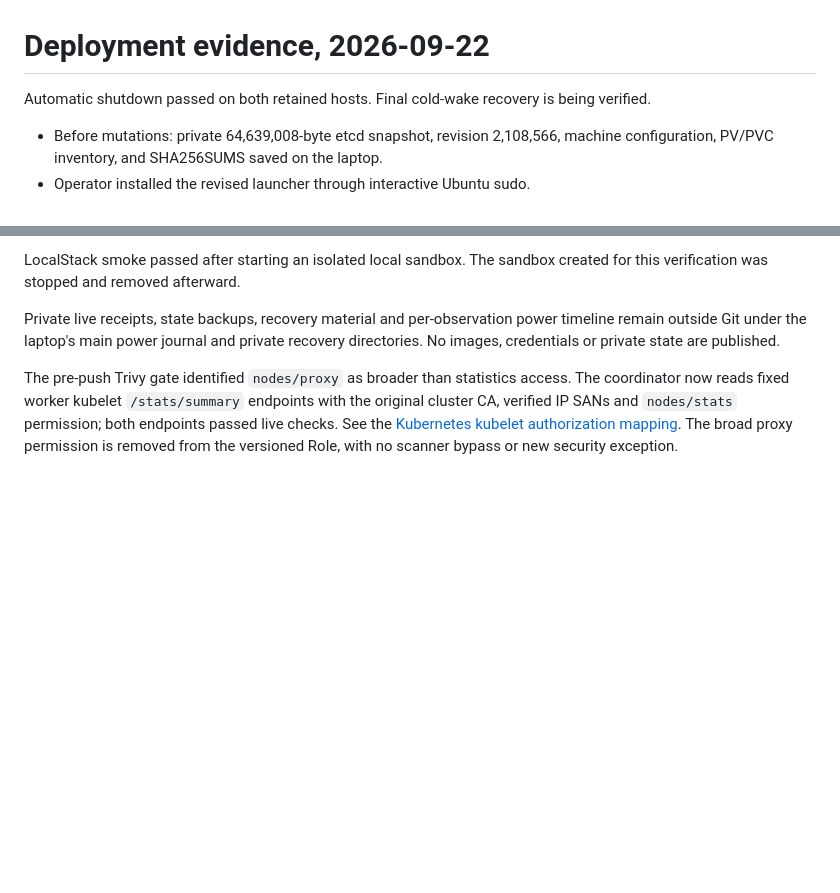
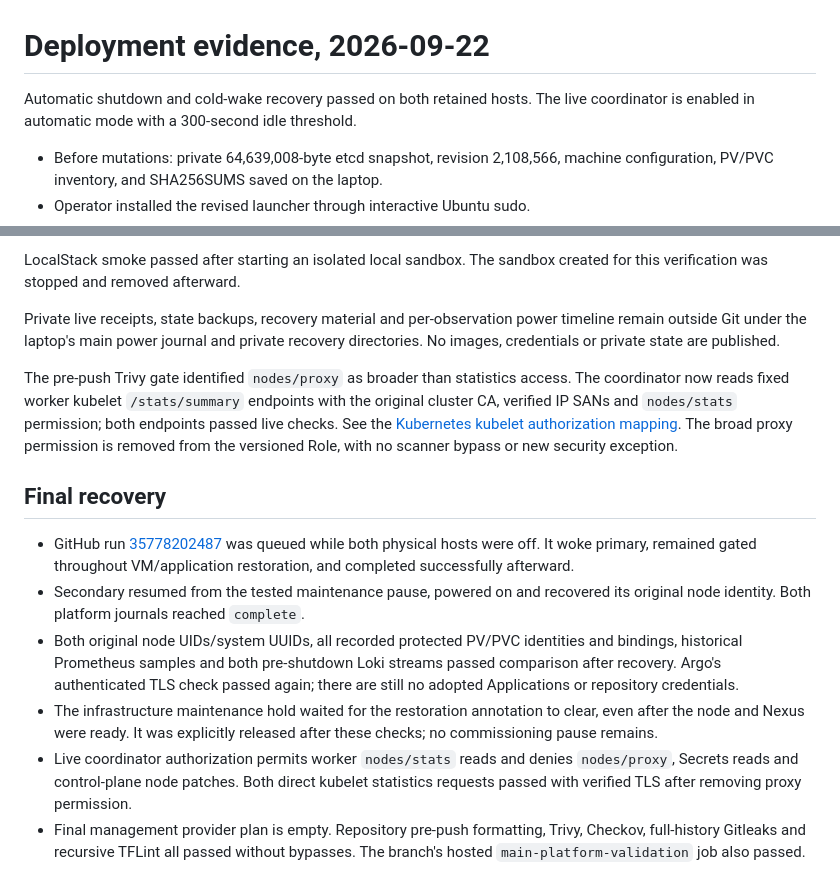
Before and after one commit to TusharSariya/aws-account-infra, a Markdown page: platform/automatic-power/evidence-20260922.md, 2 parts joined by grey strips. Rendered like a GitHub page; blank space fills up the shorter version.

```diff
--- a/platform/automatic-power/evidence-20260922.md
+++ b/platform/automatic-power/evidence-20260922.md
@@ -1,6 +1,6 @@
 # Deployment evidence, 2026-09-22
 
-Automatic shutdown passed on both retained hosts. Final cold-wake recovery is being verified.
+Automatic shutdown and cold-wake recovery passed on both retained hosts. The live coordinator is enabled in automatic mode with a 300-second idle threshold.
 
 - Before mutations: private 64,639,008-byte etcd snapshot, revision 2,108,566,
   machine configuration, PV/PVC inventory, and SHA256SUMS saved on the laptop.
@@ -91,3 +91,25 @@ original cluster CA, verified IP SANs and `nodes/stats` permission; both endpoin
 passed live checks. See the [Kubernetes kubelet authorization mapping](https://v1-36.docs.kubernetes.io/docs/reference/access-authn-authz/kubelet-authn-authz/).
 The broad proxy permission is removed from the versioned Role, with no scanner
 bypass or new security exception.
+
+
+## Final recovery
+
+- GitHub run [35778202487](https://github.com/TusharSariyaOrg/aws-account-infra/actions/runs/35778202487)
+  was queued while both physical hosts were off. It woke primary, remained gated
+  throughout VM/application restoration, and completed successfully afterward.
+- Secondary resumed from the tested maintenance pause, powered on and recovered
+  its original node identity. Both platform journals reached `complete`.
+- Both original node UIDs/system UUIDs, all recorded protected PV/PVC identities
+  and bindings, historical Prometheus samples and both pre-shutdown Loki streams
+  passed comparison after recovery. Argo's authenticated TLS check passed again;
+  there are still no adopted Applications or repository credentials.
+- The infrastructure maintenance hold waited for the restoration annotation to
+  clear, even after the node and Nexus were ready. It was explicitly released
+  after these checks; no commissioning pause remains.
+- Live coordinator authorization permits worker `nodes/stats` reads and denies
+  `nodes/proxy`, Secrets reads and control-plane node patches. Both direct kubelet
+  statistics requests passed with verified TLS after removing proxy permission.
+- Final management provider plan is empty. Repository pre-push formatting, Trivy,
+  Checkov, full-history Gitleaks and recursive TFLint all passed without bypasses.
+  The branch's hosted `main-platform-validation` job also passed.
```
Also changed, not shown: platform/automatic-power/README.md (+4 -1 lines).
